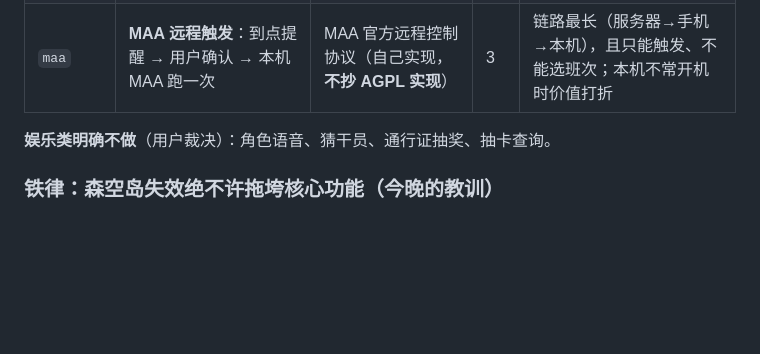
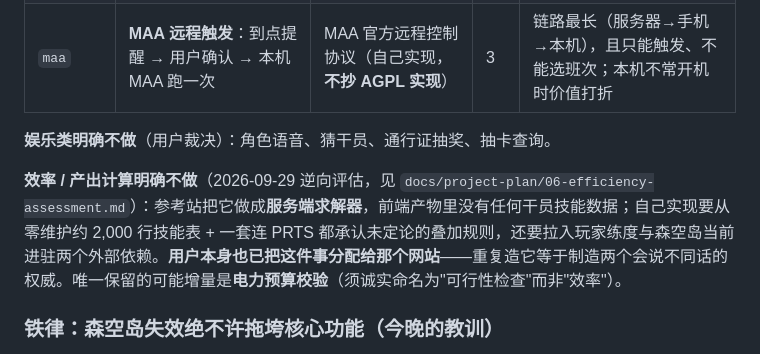
Before and after one commit to ppepperkok-hue/astrbot_plugin_arknights_toolbox, a Markdown page: docs/implementation/implementation.md, the part around the change. Rendered like a GitHub page; blank space fills up the shorter version.

```diff
--- a/docs/implementation/implementation.md
+++ b/docs/implementation/implementation.md
@@ -135,6 +135,8 @@ async def initialize(self, ctx: Any, config: Mapping[str, Any]) -> None: ...
 
 **娱乐类明确不做**（用户裁决）：角色语音、猜干员、通行证抽奖、抽卡查询。
 
+**效率 / 产出计算明确不做**（2026-09-29 逆向评估，见 `docs/project-plan/06-efficiency-assessment.md`）：参考站把它做成**服务端求解器**，前端产物里没有任何干员技能数据；自己实现要从零维护约 2,000 行技能表 + 一套连 PRTS 都承认未定论的叠加规则，还要拉入玩家练度与森空岛当前进驻两个外部依赖。**用户本身也已把这件事分配给那个网站**——重复造它等于制造两个会说不同话的权威。唯一保留的可能增量是**电力预算校验**（须诚实命名为"可行性检查"而非"效率"）。
+
 ### 铁律：森空岛失效绝不许拖垮核心功能（今晚的教训）
 
 `skland` 的数据全部来自森空岛，而今晚实测它的凭据会失效、QQ 客户端会崩、接口会不通。因此：
```
Also changed, not shown: docs/architecture/webui-design.md (+8 -1 lines).
